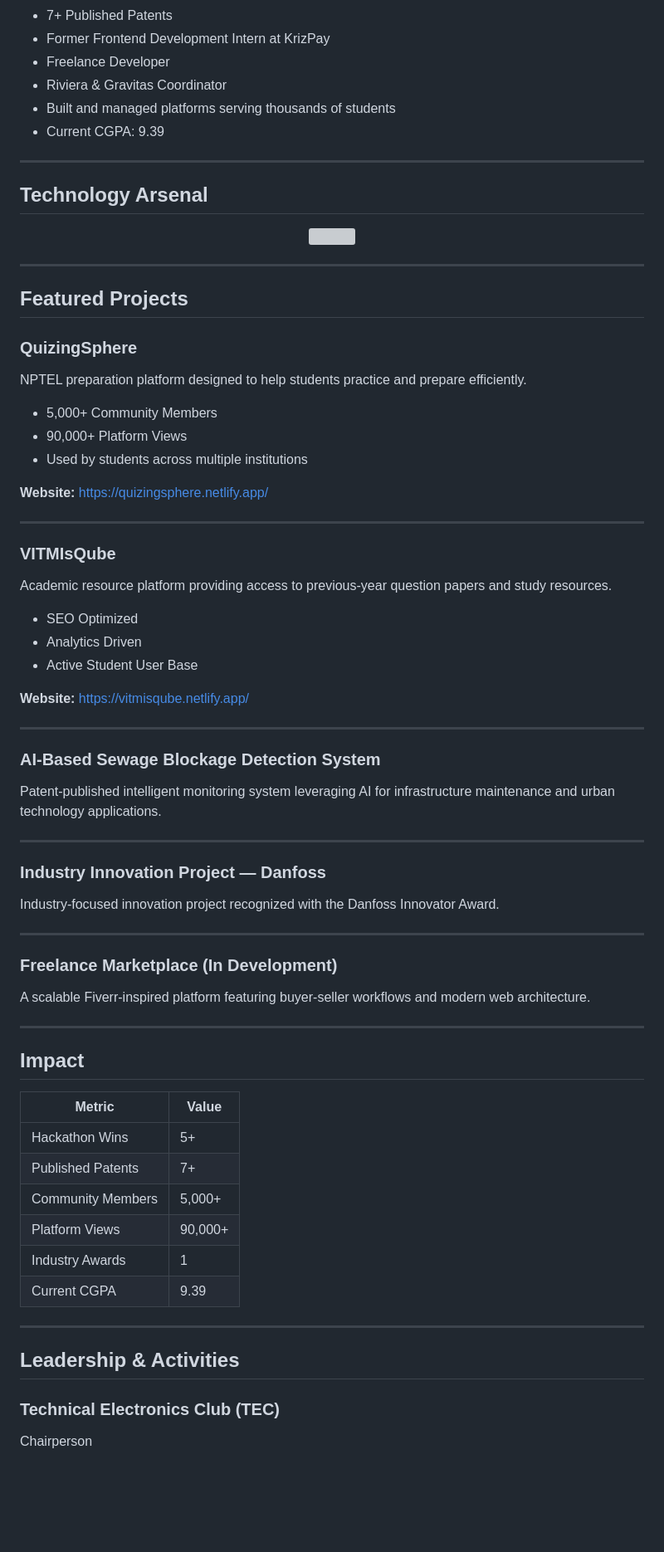
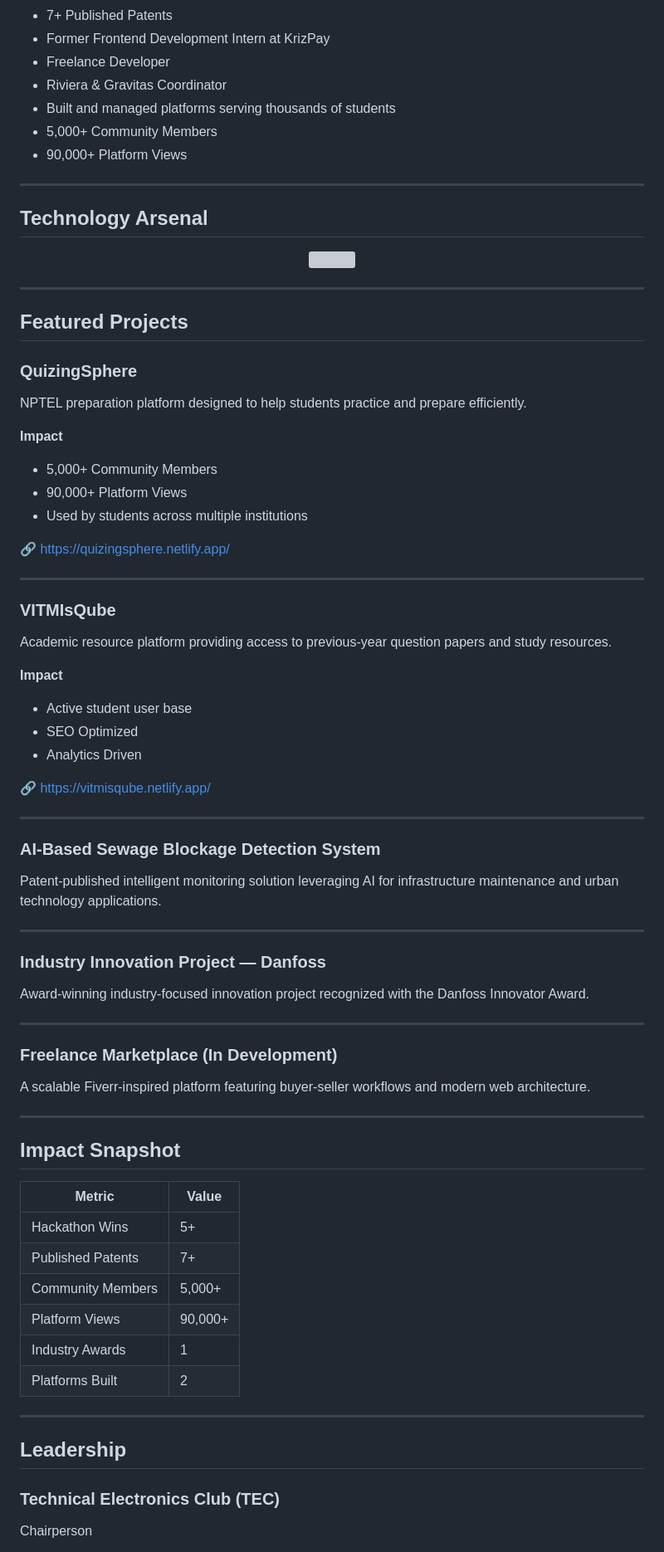
Before and after one commit to MdKaif123-art/MdKaif123-art, a Markdown page: README.md, the part around one of its changes. Shown at 83% size. GitHub-like rendering; blank space fills up the shorter version; grey boxes are pictures that could not be loaded.

```diff
--- a/README.md
+++ b/README.md
@@ -39,7 +28,8 @@ Beyond academics, I focus on building impactful products, leading technical comm
 * Freelance Developer
 * Riviera & Gravitas Coordinator
 * Built and managed platforms serving thousands of students
-* Current CGPA: 9.39
+* 5,000+ Community Members
+* 90,000+ Platform Views
 
 ---
 
@@ -57,12 +47,13 @@ Beyond academics, I focus on building impactful products, leading technical comm
 
 NPTEL preparation platform designed to help students practice and prepare efficiently.
 
+**Impact**
+
 * 5,000+ Community Members
 * 90,000+ Platform Views
 * Used by students across multiple institutions
 
-**Website:**
-https://quizingsphere.netlify.app/
+🔗 https://quizingsphere.netlify.app/
 
 ---
 
@@ -70,24 +61,25 @@ https://quizingsphere.netlify.app/
 
 Academic resource platform providing access to previous-year question papers and study resources.
 
+**Impact**
+
+* Active student user base
 * SEO Optimized
 * Analytics Driven
-* Active Student User Base
 
-**Website:**
-https://vitmisqube.netlify.app/
+🔗 https://vitmisqube.netlify.app/
 
 ---
 
 ### AI-Based Sewage Blockage Detection System
 
-Patent-published intelligent monitoring system leveraging AI for infrastructure maintenance and urban technology applications.
+Patent-published intelligent monitoring solution leveraging AI for infrastructure maintenance and urban technology applications.
 
 ---
 
 ### Industry Innovation Project — Danfoss
 
-Industry-focused innovation project recognized with the Danfoss Innovator Award.
+Award-winning industry-focused innovation project recognized with the Danfoss Innovator Award.
 
 ---
 
@@ -97,7 +89,7 @@ A scalable Fiverr-inspired platform featuring buyer-seller workflows and modern
 
 ---
 
-## Impact
+## Impact Snapshot
 
 | Metric            | Value   |
 | ----------------- | ------- |
@@ -106,11 +98,11 @@ A scalable Fiverr-inspired platform featuring buyer-seller workflows and modern
 | Community Members | 5,000+  |
 | Platform Views    | 90,000+ |
 | Industry Awards   | 1       |
-| Current CGPA      | 9.39    |
+| Platforms Built   | 2       |
 
 ---
 
-## Leadership & Activities
+## Leadership
 
 ### Technical Electronics Club (TEC)
 
```
Also changed, not shown: other parts of README.md (+27 -28 lines).
